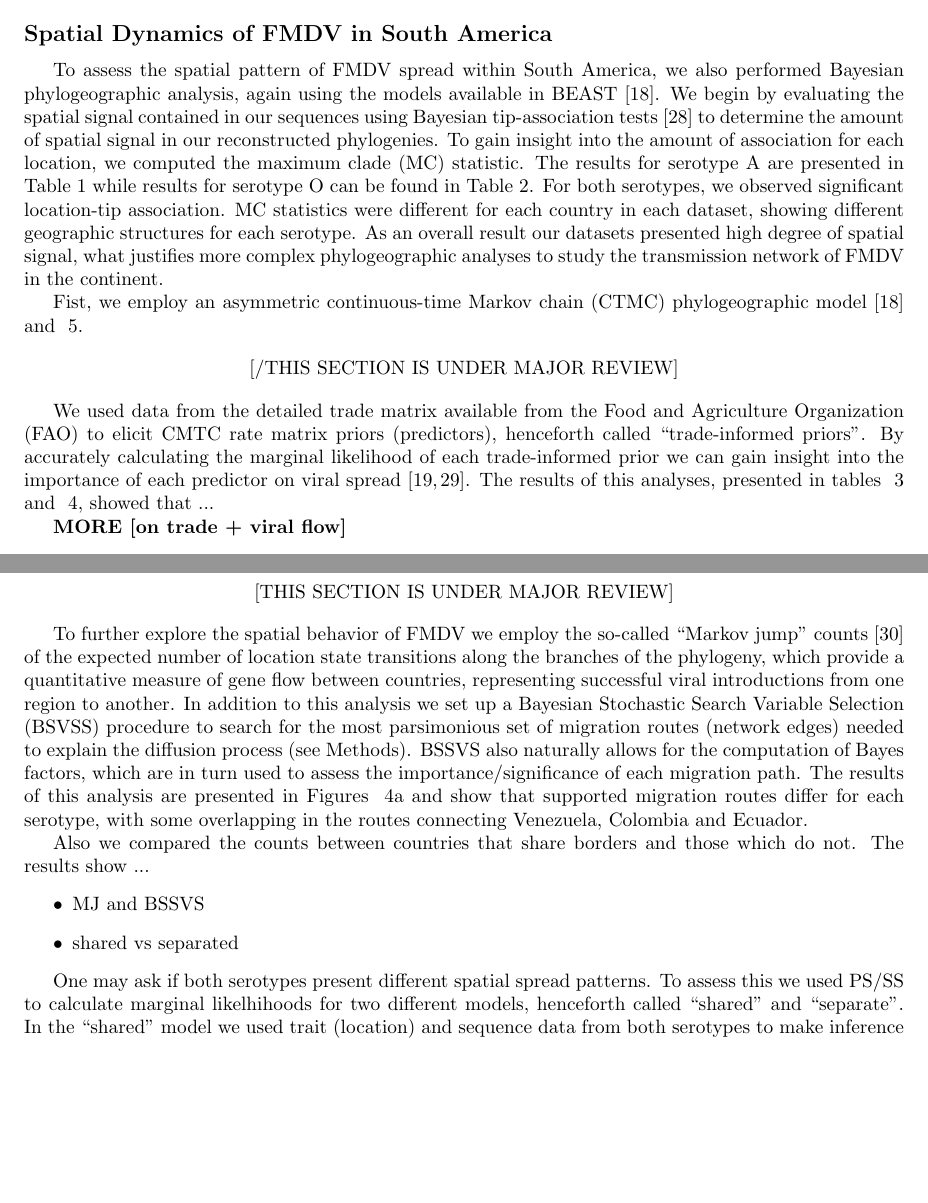
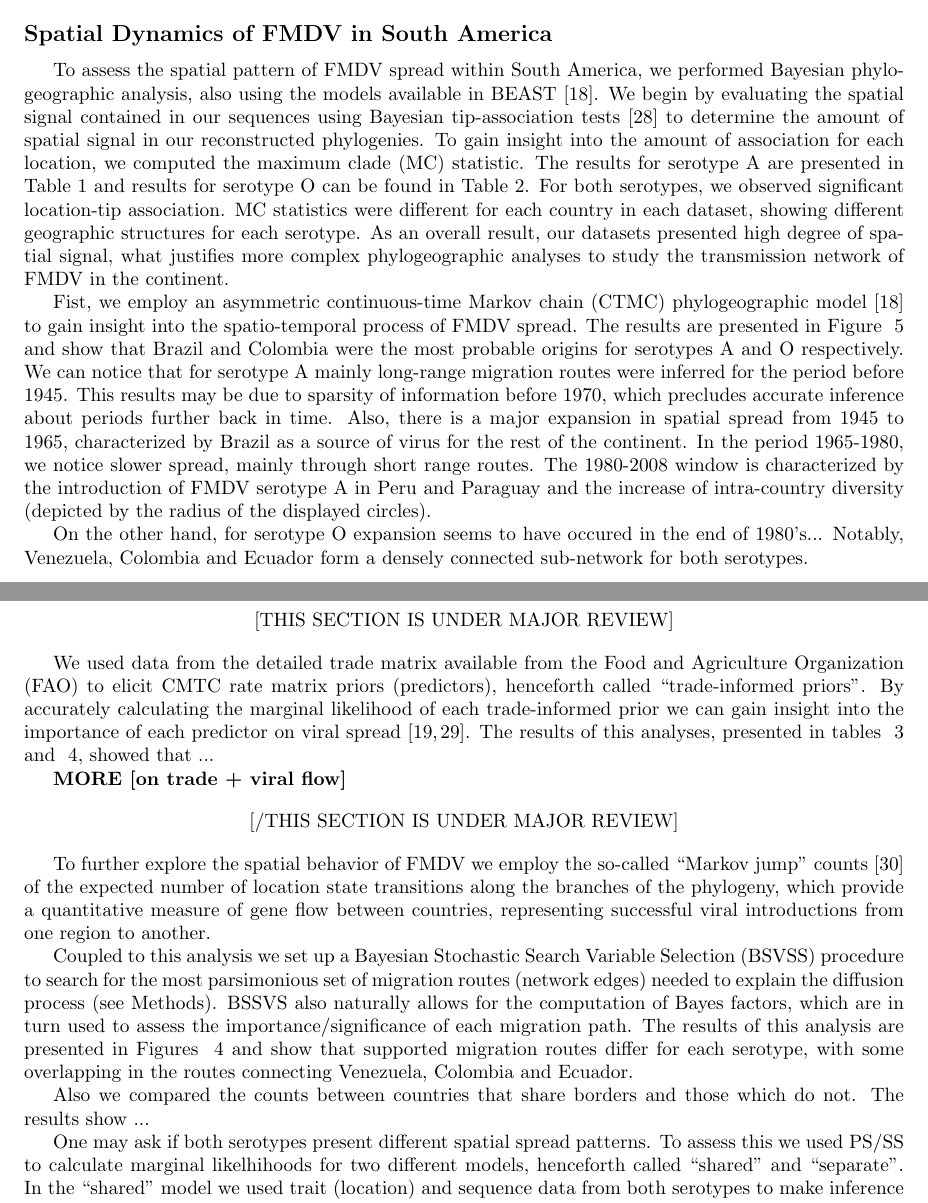
Before and after one commit to maxbiostat/FMDV_AMERICA, a LaTeX document (FMDV_AMERICA.tex): two parts of pages 3 and 4 of 20, joined at a grey line, cut so that both start at the same text, the shorter picture padded with empty space. Compiled offline with pdfLaTeX.

Commit message:
Improving the spatial results section

```diff
--- a/FMDV_AMERICA.tex
+++ b/FMDV_AMERICA.tex
@@ -168,18 +169,28 @@ Also, serotype-specific disease notification data was collected and plotted as a
 
 \subsection*{Spatial Dynamics of FMDV in South America}
 
-To assess the spatial pattern of FMDV spread within South America, we also performed Bayesian phylogeographic analysis, again using the models available in BEAST \cite{roots}.
+To assess the spatial pattern of FMDV spread within South America, we performed Bayesian phylogeographic analysis, also using the models available in BEAST \cite{roots}.
 We begin by evaluating the spatial signal contained in our sequences using Bayesian tip-association tests \cite{bats} to determine the amount of spatial signal in our reconstructed phylogenies.
 To gain insight into the amount of association for each location, we computed the maximum clade (MC) statistic.
-The results for serotype A are presented in Table~\ref{tab:BaTSA} while results for serotype O can be found in Table~\ref{tab:BaTSO}.
+The results for serotype A are presented in Table~\ref{tab:BaTSA} and results for serotype O can be found in Table~\ref{tab:BaTSO}.
 For both serotypes, we observed significant location-tip association.
 MC statistics were different for each country in each dataset, showing different geographic structures for each serotype.
-As an overall result our datasets presented high degree of spatial signal, what justifies more complex phylogeographic analyses to study the transmission network of FMDV in the continent.
+As an overall result, our datasets presented high degree of spatial signal, what justifies more complex phylogeographic analyses to study the transmission network of FMDV in the continent.
 
-Fist, we employ an asymmetric continuous-time Markov chain (CTMC) phylogeographic model \cite{roots}  and ~\ref{fig:migration}.
+Fist, we employ an asymmetric continuous-time Markov chain (CTMC) phylogeographic model \cite{roots} to gain insight into the spatio-temporal process of FMDV spread.
+The results are presented in Figure ~\ref{fig:migration} and show that Brazil and Colombia were the most probable origins for serotypes A and O respectively.
+We can notice that for serotype A mainly long-range migration routes were inferred for the period before 1945.
+This results may be due to sparsity of information before 1970, which precludes accurate inference about periods further back in time.
+Also, there is a major expansion in spatial spread from 1945 to 1965, characterized by Brazil as a source of virus for the rest of the continent.
+In the period 1965-1980, we notice slower spread, mainly through short range routes.
+The 1980-2008 window is characterized by the introduction of FMDV serotype A in Peru and Paraguay and the increase of intra-country diversity (depicted by the radius of the displayed circles).
+
+% More on expansions and expansion bursts
+On the other hand, for serotype O expansion seems to have occured in the end of 1980's...
+Notably, Venezuela, Colombia and Ecuador form a densely connected sub-network for both serotypes.
 
 \begin{center}
- [/THIS SECTION IS UNDER MAJOR REVIEW]
+ [THIS SECTION IS UNDER MAJOR REVIEW]
 \end{center}
 
 We used data from the detailed trade matrix available from the Food and Agriculture Organization (FAO) to elicit CMTC rate matrix priors (predictors), henceforth called ``trade-informed priors''.
@@ -189,19 +200,16 @@ The results of this analyses, presented in tables ~\ref{tab:prootA} and ~\ref{ta
 {{\bf MORE [on trade + viral flow]}}
 
 \begin{center}
- [THIS SECTION IS UNDER MAJOR REVIEW]
+ [/THIS SECTION IS UNDER MAJOR REVIEW]
 \end{center}
 
 To further explore the spatial behavior of FMDV we employ the so-called ``Markov jump'' counts \cite{Minin2008} of the expected number of location state transitions along the  branches of the phylogeny, which  provide a quantitative measure of gene flow between countries, representing successful viral introductions from one region to another.
-In addition to this analysis we set up a Bayesian Stochastic Search Variable Selection (BSVSS) procedure to search for the most parsimonious set of migration routes (network edges) needed to explain the diffusion process (see Methods).
+
+Coupled to this analysis we set up a Bayesian Stochastic Search Variable Selection (BSVSS) procedure to search for the most parsimonious set of migration routes (network edges) needed to explain the diffusion process (see Methods).
 BSSVS also naturally allows for the computation of Bayes factors, which are in turn used to assess the importance/significance of each migration path.
-The results of this analysis are presented in Figures ~\ref{fig:mj&BFs}a and show that supported migration routes differ for each serotype, with some overlapping in the routes connecting Venezuela, Colombia and Ecuador.
+The results of this analysis are presented in Figures ~\ref{fig:mj&BFs} and show that supported migration routes differ for each serotype, with some overlapping in the routes connecting Venezuela, Colombia and Ecuador.
 
 Also we compared the counts between countries that share borders and those which do not. The results show ... % TODO: actually do this analysis
-\begin{itemize}
- \item MJ and BSSVS
- \item shared vs separated
-\end{itemize}
 
 One may ask if both serotypes present different spatial spread patterns.
 To assess this we used PS/SS to calculate marginal likelhihoods for two different models, henceforth  called ``shared'' and ``separate''.
```
Also changed, not shown: FMDV_AMERICA.tex (21 more changed lines).
